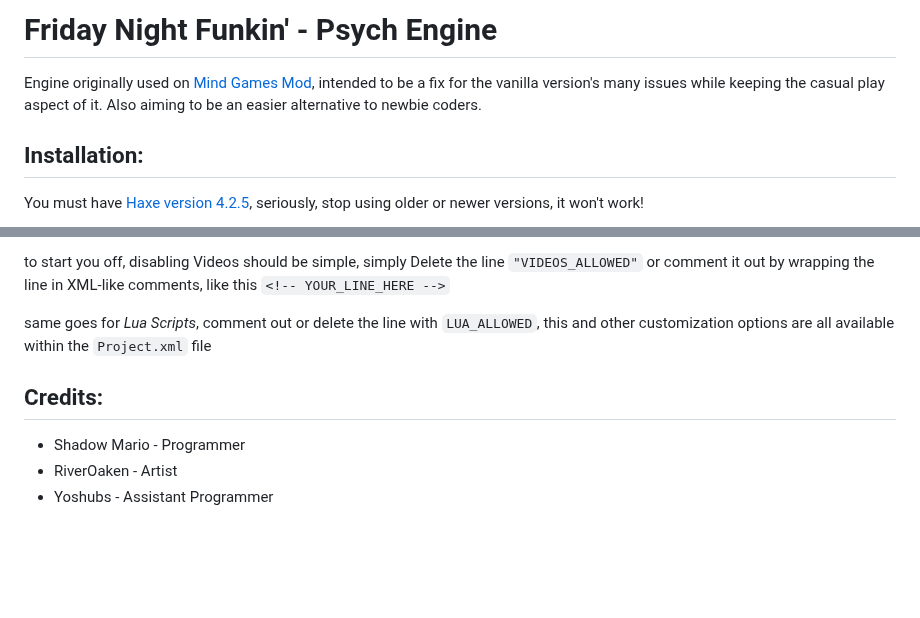
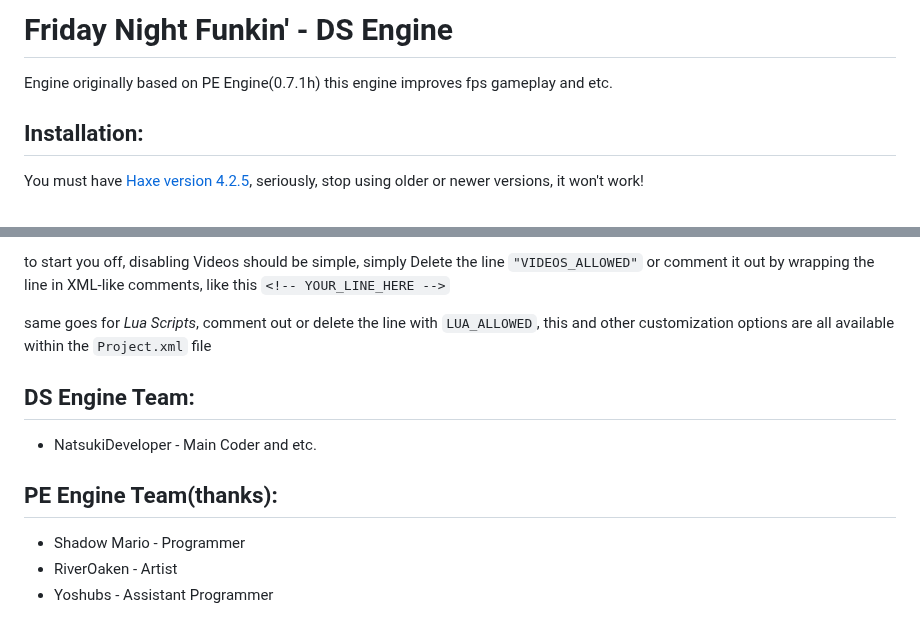
Before and after one commit to axelinharlemm69/DS-Engine, a Markdown page: README.md, 2 parts joined by grey strips. Drawn GitHub-style; blank space fills up the shorter version.

```diff
--- a/README.md
+++ b/README.md
@@ -1,5 +1,5 @@
-# Friday Night Funkin' - Psych Engine
-Engine originally used on [Mind Games Mod](https://gamebanana.com/mods/301107), intended to be a fix for the vanilla version's many issues while keeping the casual play aspect of it. Also aiming to be an easier alternative to newbie coders.
+# Friday Night Funkin' - DS Engine
+Engine originally based on PE Engine(0.7.1h) this engine improves fps gameplay and etc.
 
 ## Installation:
 You must have [Haxe version 4.2.5](https://haxe.org/download/version/4.2.5/), seriously, stop using older or newer versions, it won't work!
@@ -19,8 +19,9 @@ inside `Project.xml`, you will find several variables to customize Psych Engine
 to start you off, disabling Videos should be simple, simply Delete the line `"VIDEOS_ALLOWED"` or comment it out by wrapping the line in XML-like comments, like this `<!-- YOUR_LINE_HERE -->`
 
 same goes for *Lua Scripts*, comment out or delete the line with `LUA_ALLOWED`, this and other customization options are all available within the `Project.xml` file
-
-## Credits:
+## DS Engine Team:
+* NatsukiDeveloper - Main Coder and etc.
+## PE Engine Team(thanks):
 * Shadow Mario - Programmer
 * RiverOaken - Artist
 * Yoshubs - Assistant Programmer
```
